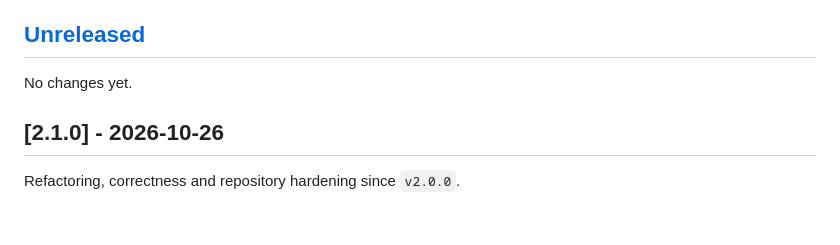
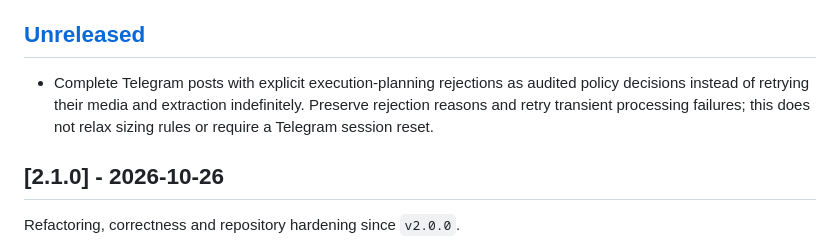
Before and after one commit to Smarandii/cautious-crypto-bro, a Markdown page: CHANGELOG.md, the part around the change. GitHub-like rendering; blank space fills up the shorter version.

Commit message:
docs: explain terminal planning rejections

```diff
--- a/CHANGELOG.md
+++ b/CHANGELOG.md
@@ -10,7 +10,10 @@ edge; see [STRATEGY.md](STRATEGY.md) for behavior and limitations.
 
 ## [Unreleased]
 
-No changes yet.
+- Complete Telegram posts with explicit execution-planning rejections as audited
+  policy decisions instead of retrying their media and extraction indefinitely.
+  Preserve rejection reasons and retry transient processing failures; this does
+  not relax sizing rules or require a Telegram session reset.
 
 ## [2.1.0] - 2026-10-26
 
```
